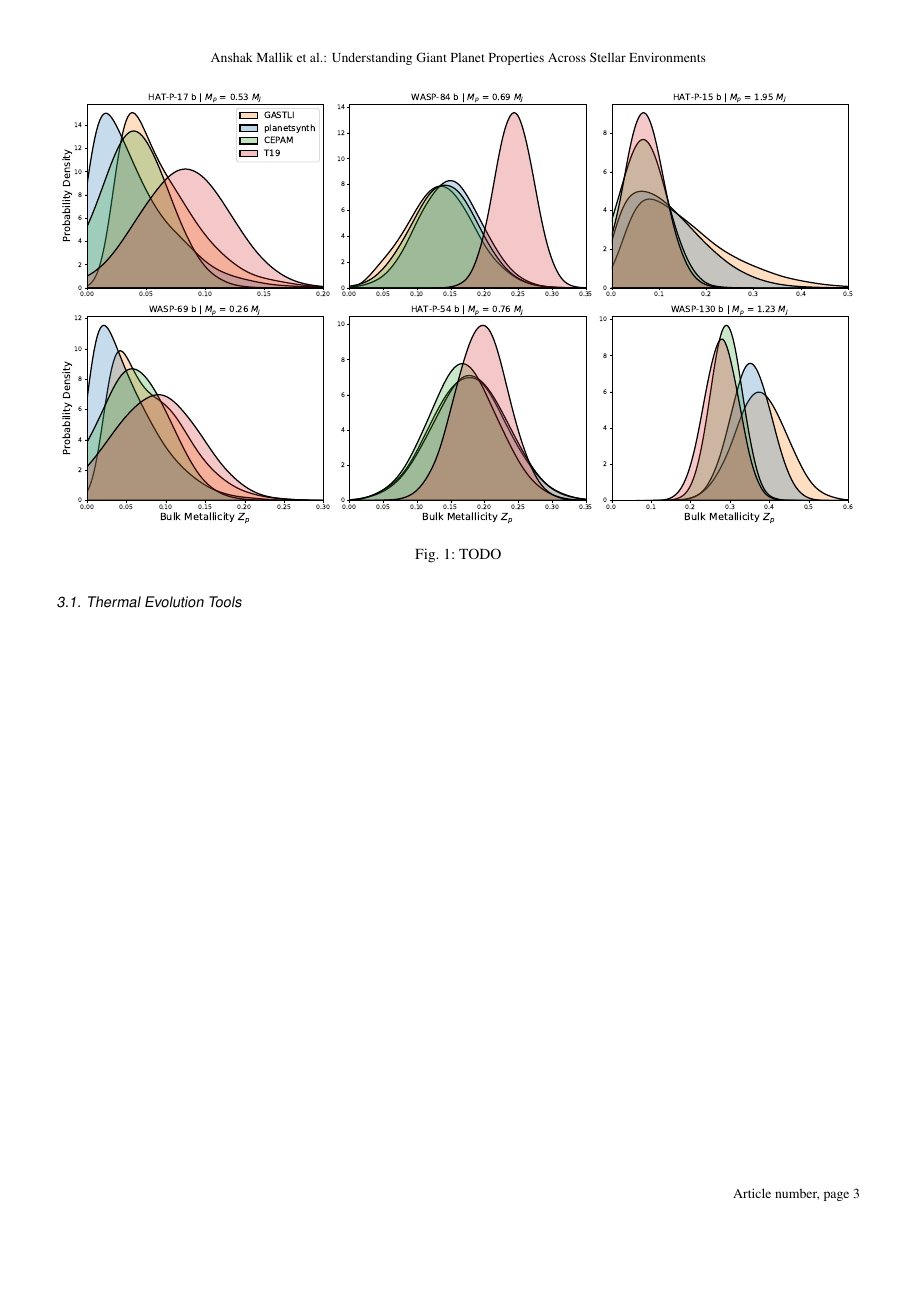
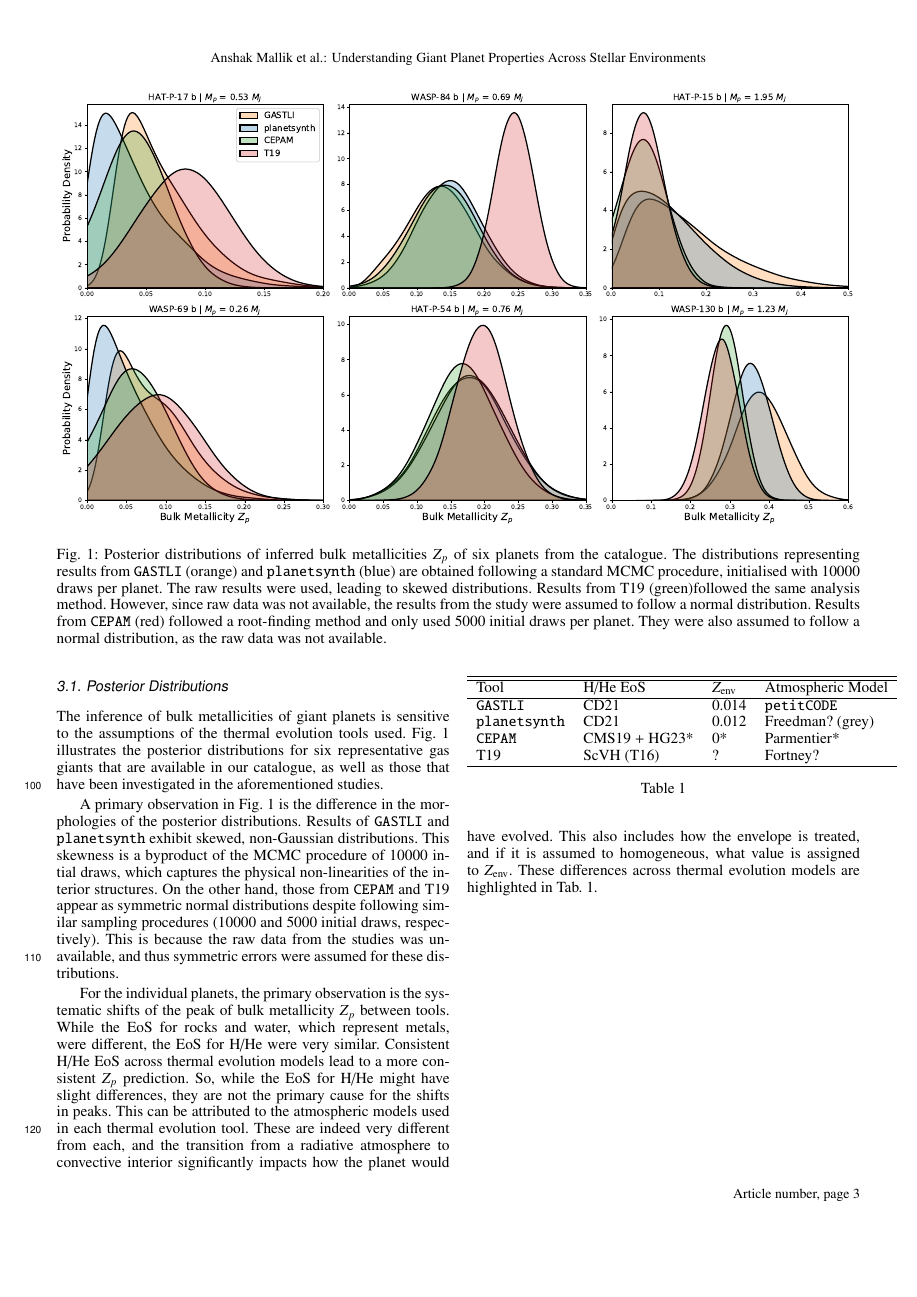
Before and after one commit to nshakm/Article_Mallik, a LaTeX paper (main.tex): page 3 of 20 before the commit and page 3 of 19 after it. Compiled offline with pdfLaTeX.

Commit message:
Updates from Overleaf

```diff
--- a/main.tex
+++ b/main.tex
@@ -280,7 +280,7 @@ TODO:
 
 \clearpage
   % \subsection{Individual Planets}
-  \subsection{Thermal Evolution Tools}
+  \subsection{Posterior Distributions}
   % \begin{figure*}[!t]
   %     \centering
   %     \includegraphics[width=\hsize]{fig/3.1_bulk_metallicity_comparison_3_datasets_cepam_paper.pdf}
@@ -294,12 +294,45 @@ TODO:
   %     \label{fig:3.1_bulk_metallicity_comparison_4_datasets}
   % \end{figure*}
 
-  \begin{figure*}
+  The inference of bulk metallicities of giant planets is sensitive to the assumptions of the thermal evolution tools used. Fig.~\ref{fig:3.1_bulk_metallicity_comparison_TE_tools} illustrates the posterior distributions for six representative gas giants that are available in our catalogue, as well as those that have been investigated in the aforementioned studies.
+
+  \begin{figure*}[!t]
       \centering
       \includegraphics[width=\hsize]{fig/3.1_bulk_metallicity_comparison_4_datasets_cepam_teske_new_fill.pdf}
-      \caption{TODO}
+      \caption{Posterior distributions of inferred bulk metallicities $Z_p$ of six planets from the catalogue. The distributions representing results from \texttt{GASTLI} (orange) and \texttt{planetsynth} (blue) are obtained following a standard MCMC procedure, initialised with 10000 draws per planet. The raw results were used, leading to skewed distributions. Results from T19 (green)followed the same analysis method. However, since raw data was not available, the results from the study were assumed to follow a normal distribution. Results from \texttt{CEPAM} (red) followed a root-finding method and only used 5000 initial draws per planet. They were also assumed to follow a normal distribution, as the raw data was not available.}
       \label{fig:3.1_bulk_metallicity_comparison_TE_tools}
   \end{figure*}
+
+  % \subsubsection{Distribution Morphology}
+  A primary observation in Fig.~\ref{fig:3.1_bulk_metallicity_comparison_TE_tools} is the difference in the morphologies of the posterior distributions. Results of \texttt{GASTLI} and \texttt{planetsynth} exhibit skewed, non-Gaussian distributions. This skewness is a byproduct of the MCMC procedure of 10000 intial draws, which captures the physical non-linearities of the interior structures. On the other hand, those from \texttt{CEPAM} and T19 appear as symmetric normal distributions despite following similar sampling procedures (10000 and 5000 initial draws, respectively). This is because the raw data from the studies was unavailable, and thus symmetric errors were assumed for these distributions.
+
+  % \subsubsection{Impact of Atmospheric Models and EoS}
+  For the individual planets, the primary observation is the systematic shifts of the peak of bulk metallicity $Z_p$ between tools. While the EoS for rocks and water, which represent metals, were different, the EoS for H/He were very similar. Consistent H/He EoS across thermal evolution models lead to a more consistent $Z_p$ prediction. So, while the EoS for H/He might have slight differences, they are not the primary cause for the shifts in peaks. This can be attributed to the atmospheric models used in each thermal evolution tool. These are indeed very different from each, and the transition from a radiative atmosphere to convective interior significantly impacts how the planet would have evolved. This also includes how the envelope is treated, and if it is assumed to homogeneous, what value is assigned to $Z_{\text{env}}$. These differences across thermal evolution models are highlighted in Tab.~\ref{tab:EoS_and_atm_model}.
+
+\begin{table}[]
+    \begin{tabular}{llll}
+    \hline
+    \hline
+    Tool                 & H/He EoS      & $Z_{\text{env}}$ & Atmospheric Model        \\
+    \hline
+    \texttt{GASTLI}      & CD21          & 0.014            & \texttt{petitCODE} \\
+    \texttt{planetsynth} & CD21          & 0.012            & Freedman? (grey)                   \\
+    \texttt{CEPAM}       & CMS19 + HG23* & 0*               & Parmentier*                \\
+    T19                  & ScVH (T16)    & ?                & Fortney?                  \\
+    \hline
+    \end{tabular}
+    \caption{}
+\label{tab:EoS_and_atm_model}
+\end{table}
+
+
+
+
+
+
+
+
+\
 
 % \clearpage
   % \subsection{Trends}
```
Also changed, not shown: main.tex (5 more changed lines).
